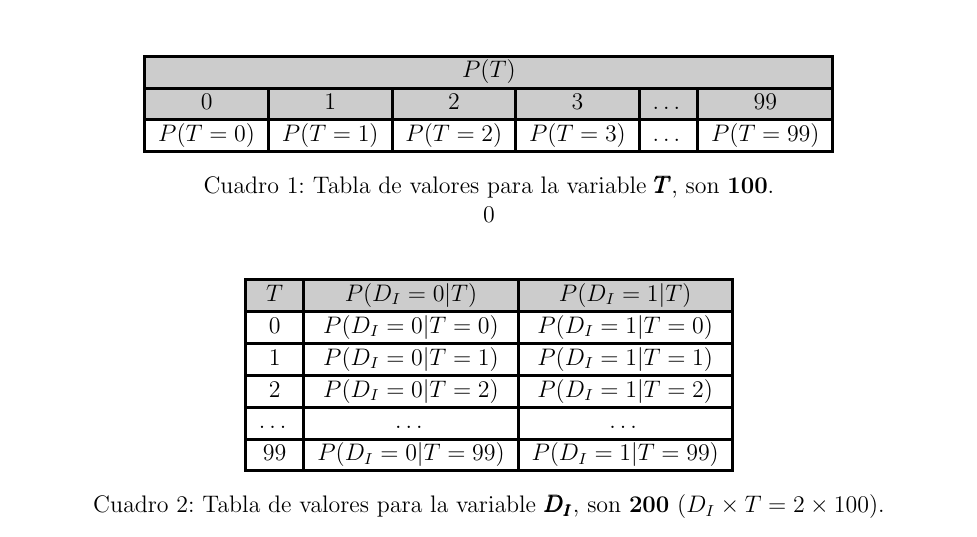
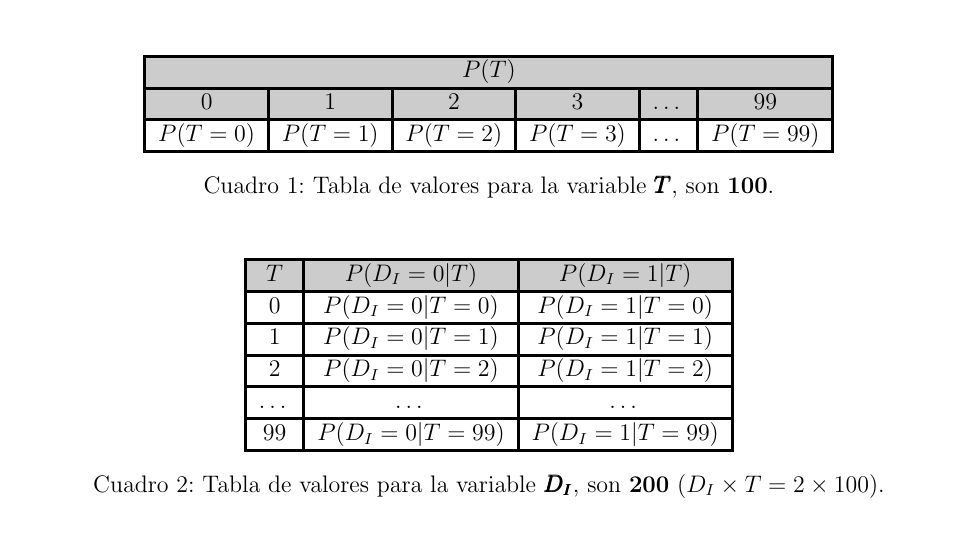
Before and after one commit to Sirivasv/MCC-AA, a LaTeX problem sheet (Tarea4/Tarea4_Rivas_Vega_Saul_Ivan.tex): part of page 3 of 23, cut so that both start at the same text. Compiled offline with pdfLaTeX.

Commit message:
Deleted spying 0

```diff
--- a/Tarea4/Tarea4_Rivas_Vega_Saul_Ivan.tex
+++ b/Tarea4/Tarea4_Rivas_Vega_Saul_Ivan.tex
@@ -104,7 +104,7 @@
 		$P(T=0)$ & $P(T=1)$ & $P(T=2)$ & $P(T=3)$ & $\dots$ & $P(T=99)$\\\hline
 	\end{tabular}
 \caption{Tabla de valores para la variable $\pmb{T}$, son \textbf{100}.}
-\label{tab:ej1001}0
+\label{tab:ej1001}
 \end{table}
 \begin{table}[h!]
 	\centering
```
Also changed, not shown: Tarea4/Tarea4_Rivas_Vega_Saul_Ivan.pdf, 2 other files.
